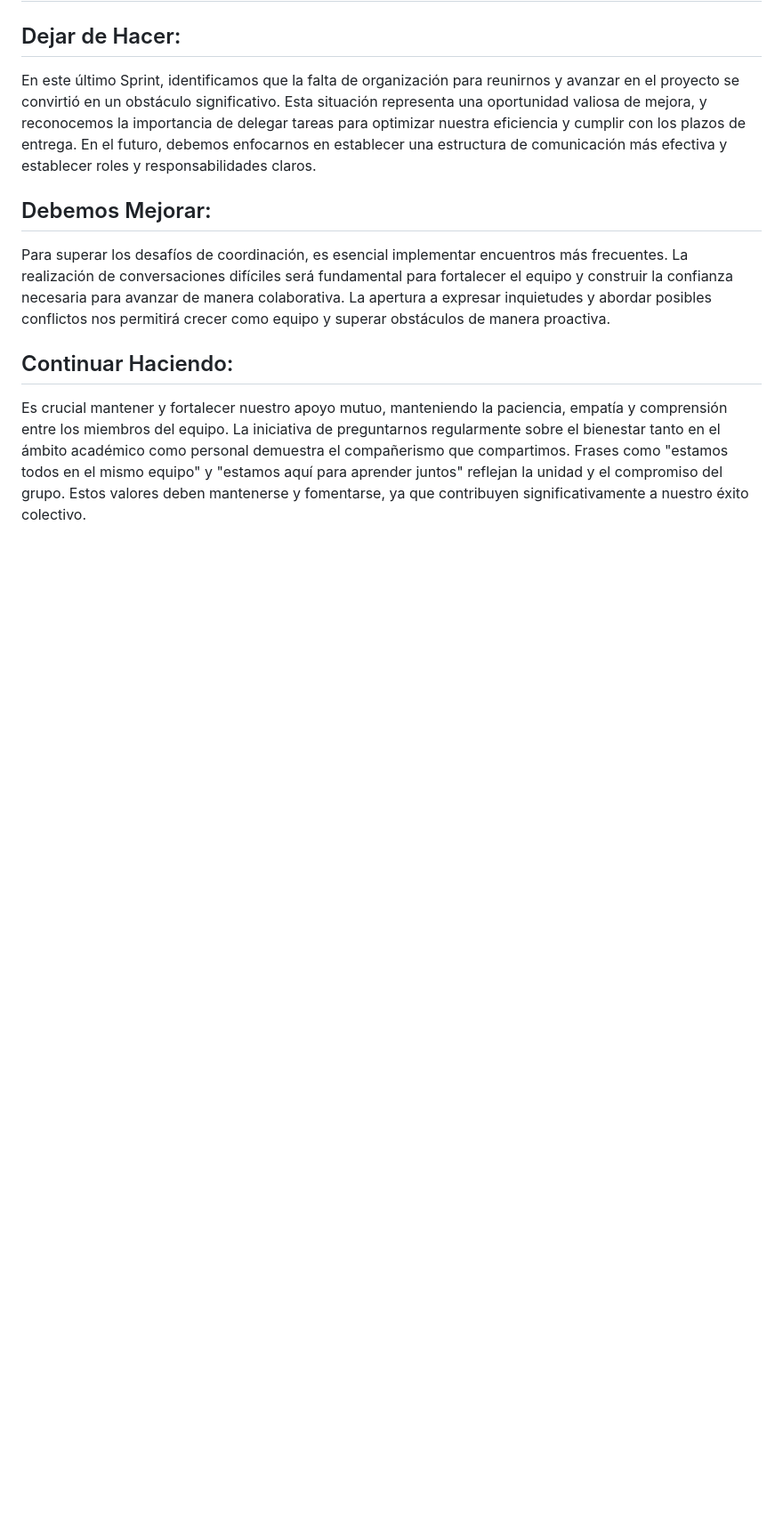
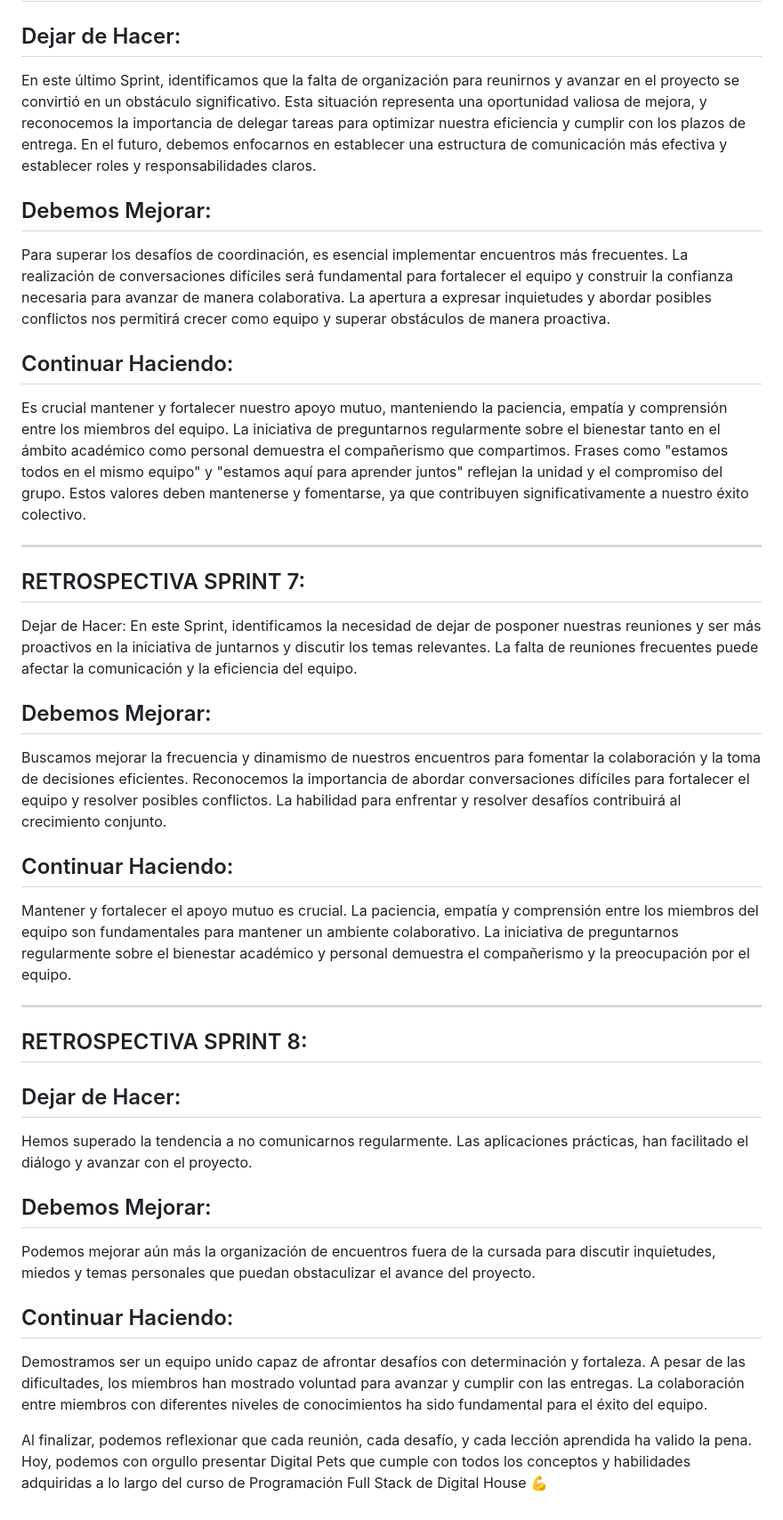
Before and after one commit to victoriasuarez/grupo_3_DigitalPets, a Markdown page: retro.md, the part around the change. Shown at 89% size. Drawn GitHub-style; blank space fills up the shorter version.

Commit message:
Agrego retrospectivas

```diff
--- a/retro.md
+++ b/retro.md
@@ -88,3 +88,34 @@ Este Sprint ha sido un desafío para el grupo, ya que nos enfrentamos a diversas
 
 ## Continuar Haciendo:
  Es crucial mantener y fortalecer nuestro apoyo mutuo, manteniendo la paciencia, empatía y comprensión entre los miembros del equipo. La iniciativa de preguntarnos regularmente sobre el bienestar tanto en el ámbito académico como personal demuestra el compañerismo que compartimos. Frases como "estamos todos en el mismo equipo" y "estamos aquí para aprender juntos" reflejan la unidad y el compromiso del grupo. Estos valores deben mantenerse y fomentarse, ya que contribuyen significativamente a nuestro éxito colectivo.
+
+ ------------------------------------------------------------------------------------------------
+
+## RETROSPECTIVA SPRINT 7:
+Dejar de Hacer:
+En este Sprint, identificamos la necesidad de dejar de posponer nuestras reuniones y ser más proactivos en la iniciativa de juntarnos y discutir los temas relevantes. La falta de reuniones frecuentes puede afectar la comunicación y la eficiencia del equipo.
+
+## Debemos Mejorar:
+
+Buscamos mejorar la frecuencia y dinamismo de nuestros encuentros para fomentar la colaboración y la toma de decisiones eficientes.
+Reconocemos la importancia de abordar conversaciones difíciles para fortalecer el equipo y resolver posibles conflictos. La habilidad para enfrentar y resolver desafíos contribuirá al crecimiento conjunto.
+
+## Continuar Haciendo:
+Mantener y fortalecer el apoyo mutuo es crucial. La paciencia, empatía y comprensión entre los miembros del equipo son fundamentales para mantener un ambiente colaborativo.
+La iniciativa de preguntarnos regularmente sobre el bienestar académico y personal demuestra el compañerismo y la preocupación por el equipo.
+
+------------------------------------------------------------------------------------------------
+
+## RETROSPECTIVA SPRINT 8:
+
+## Dejar de Hacer:
+Hemos superado la tendencia a no comunicarnos regularmente. Las aplicaciones prácticas, han facilitado el diálogo y avanzar con el proyecto.
+
+## Debemos Mejorar:
+Podemos mejorar aún más la organización de encuentros fuera de la cursada para discutir inquietudes, miedos y temas personales que puedan obstaculizar el avance del proyecto.
+
+## Continuar Haciendo:
+Demostramos ser un equipo unido capaz de afrontar desafíos con determinación y fortaleza. A pesar de las dificultades, los miembros han mostrado voluntad para avanzar y cumplir con las entregas. La colaboración entre miembros con diferentes niveles de conocimientos ha sido fundamental para el éxito del equipo.
+
+
+Al finalizar, podemos reflexionar que cada reunión, cada desafío, y cada lección aprendida ha valido la pena. Hoy, podemos con orgullo presentar Digital Pets que cumple con todos los conceptos y habilidades adquiridas a lo largo del curso de Programación Full Stack de Digital House 💪
```
